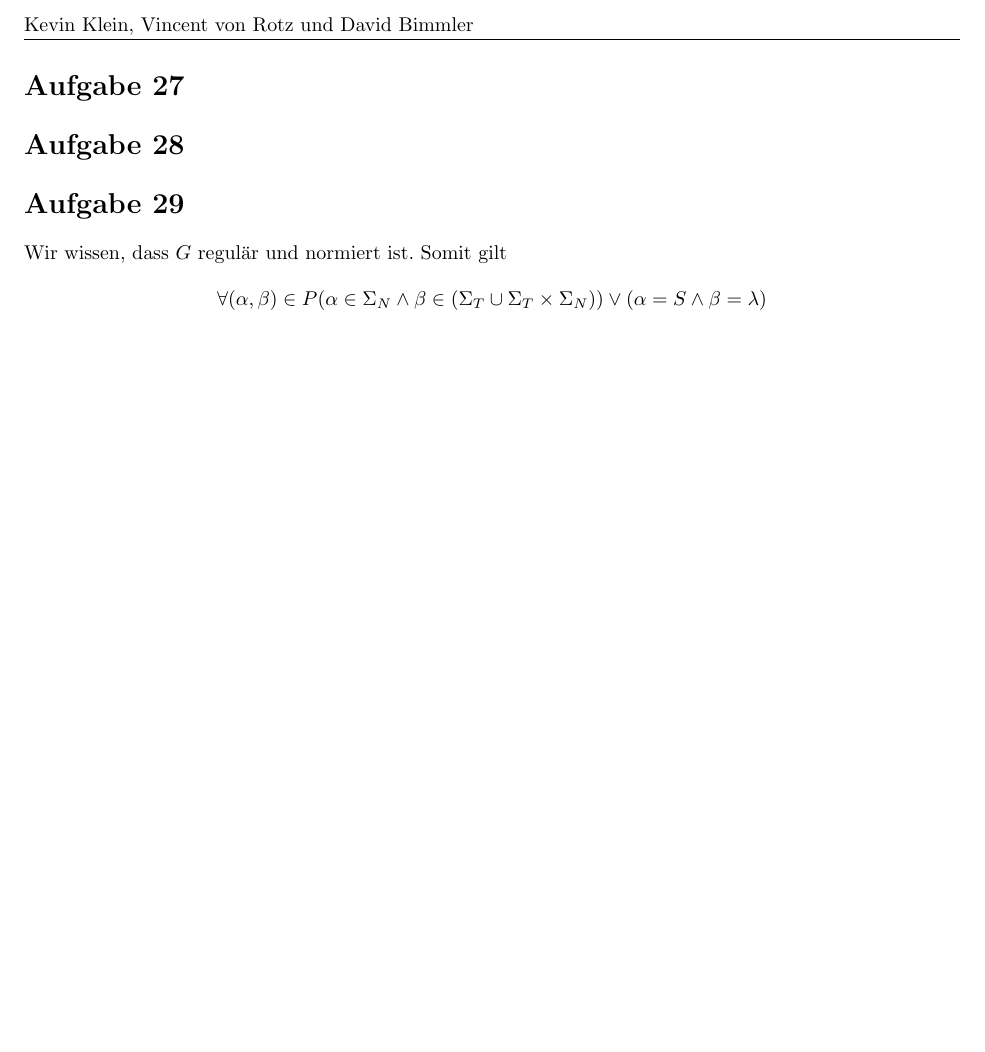
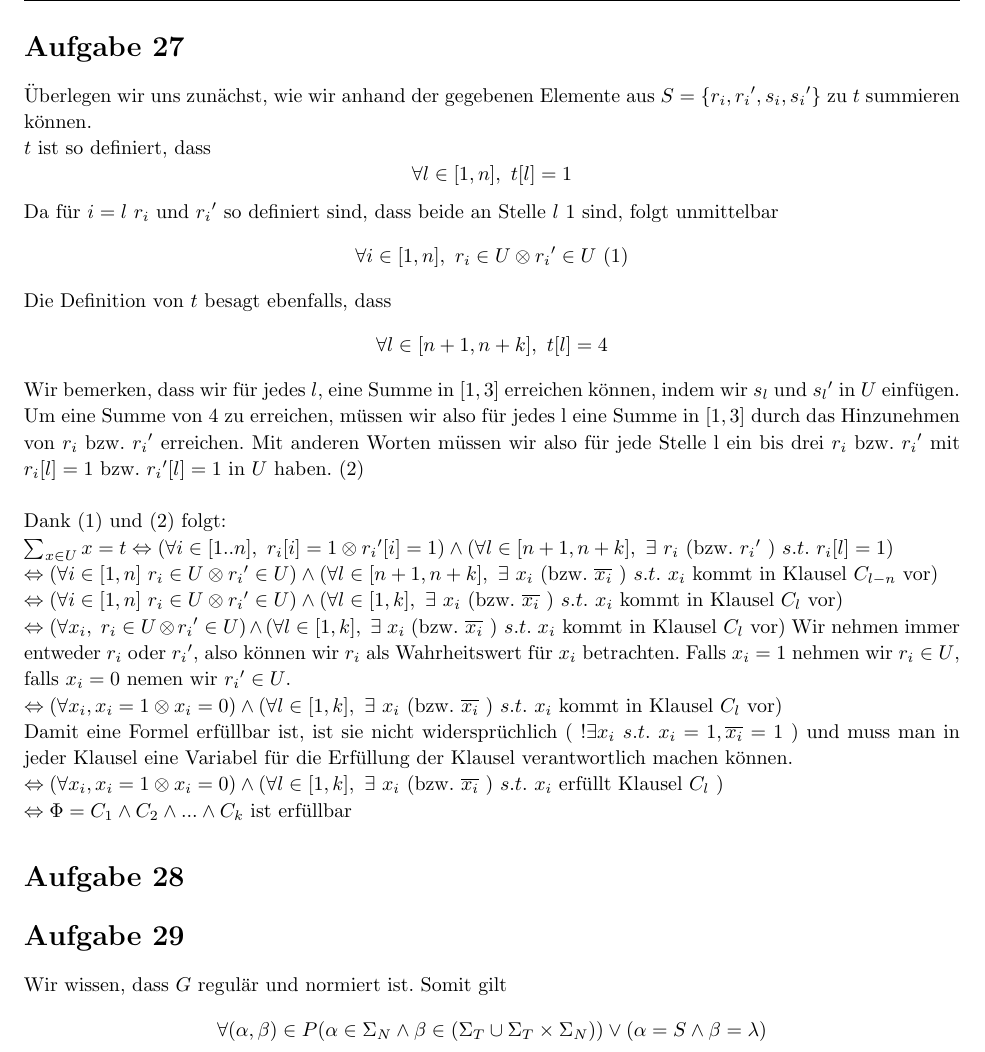
Before and after one commit to bimmlerd/ThInfExercises, a LaTeX document (Sol9/Sol9.tex): part of page 2 of 2 before the commit and part of page 2 of 3 after it, cut at the place of the change, the shorter picture padded with empty space. Compiled offline with pdfLaTeX.

Commit message:
added 27

```diff
--- a/Sol9/Sol9.tex
+++ b/Sol9/Sol9.tex
@@ -223,7 +223,30 @@
 %----------------------------------------------------------------------------------------
 
 \begin{homeworkProblem}
+Überlegen wir uns zunächst, wie wir anhand der gegebenen Elemente aus \( S = \{ r_i, {r_i}', s_i, {s_i}' \} \) zu $t$ summieren können. \\
+$t$ ist so definiert, dass
+\[ \forall l \in [1,n],\ t[l] = 1 \]
+Da für $i=l$ $r_i$ und ${r_i}'$ so definiert sind, dass beide an Stelle $l$ 1 sind, folgt unmittelbar
+\[ \forall i \in [1,n],\ r_i \in U \otimes {r_i}' \in U  \text{ (1)}\]
+Die Definition von $t$ besagt ebenfalls, dass
+\[\forall l \in [n+1, n+k],\ t[l]=4 \]
+Wir bemerken, dass wir für jedes $l$, eine Summe in $[1,3]$ erreichen können, indem wir $s_l$ und ${s_l}'$ in $U$ einfügen. Um eine Summe von 4 zu erreichen, müssen wir also für jedes l eine Summe in $[1,3]$ durch das Hinzunehmen von $r_i$ bzw. ${r_i}'$ erreichen. Mit anderen Worten müssen wir also für jede Stelle l ein bis drei $r_i$ bzw. ${r_i}'$ mit $r_i[l] = 1$ bzw. ${r_i}'[l] = 1$ in $U$ haben. (2)\\
 
+%anderer Ansatz
+%\( \Phi = C_1 \wedge C_2 \wedge ... \wedge C_k \text{ ist erfüllbar } \Leftrightarrow \forall l \in [1,k]\  \exists x_i %\text{ mit } x_i = 1 \text{ wobei nicht } x_i = 1\ \wedge\ x_i = 0 \text{ gleichzeitig gelten kann} \)
+%anderer Ansatz Ende
+
+Dank (1) und (2) folgt: \\
+\( \sum_{x \in U} x = t \Leftrightarrow ( \forall i \in [1..n],\ r_i[i] = 1 \otimes {r_i}'[i] = 1 ) \wedge (\forall l \in [n+1,n+k],\ \exists\ r_i\ \text{(bzw. ${r_i}'$ ) } s.t.\ r_i[l] = 1) \) \\
+\( \Leftrightarrow  (\forall i \in [1,n]\ r_i \in U \otimes {r_i}' \in U) \wedge (\forall l \in [n+1,n+k],\ \exists\ x_i\ \text{(bzw. $\overline{x_i}$ ) } s.t.\ x_i \text{ kommt in Klausel $C_{l-n}$ vor}) \) \\
+\( \Leftrightarrow  (\forall i \in [1,n]\ r_i \in U \otimes {r_i}' \in U) \wedge (\forall l \in [1,k],\ \exists\ x_i\ \text{(bzw. $\overline{x_i}$ ) } s.t.\ x_i \text{ kommt in Klausel $C_{l}$ vor}) \) \\
+\( \Leftrightarrow  (\forall x_i,\ r_i \in U \otimes {r_i}' \in U) \wedge (\forall l \in [1,k],\ \exists\ x_i\ \text{(bzw. $\overline{x_i}$ ) } s.t.\ x_i \text{ kommt in Klausel $C_{l}$ vor}) \)
+Wir nehmen immer entweder $r_i$ oder ${r_i}'$, also können wir $r_i$ als Wahrheitswert für $x_i$ betrachten. Falls $x_i = 1$ nehmen wir $r_i \in U$, falls $x_i = 0$ nemen wir ${r_i}' \in U$. \\
+\( \Leftrightarrow (\forall x_i, x_i = 1 \otimes x_i = 0 ) \wedge (\forall l \in [1,k],\ \exists\ x_i\ \text{(bzw. $\overline{x_i}$ ) } s.t.\ x_i \text{ kommt in Klausel $C_{l}$ vor}) \) \\
+Damit eine Formel erfüllbar ist, ist sie nicht widersprüchlich ( \(  !\exists x_i\ s.t.\ x_i = 1, \overline{x_i} = 1 \) ) und muss man in jeder Klausel eine Variabel für die Erfüllung der Klausel verantwortlich machen können.  \\
+% Nicht sicher ob klar dass \exists x_i in C_l \implies man kann \x_i verantworrlich machen, glaub aber schon weil man die i's ja theoretisch beliebig setzen kann
+\( \Leftrightarrow (\forall x_i, x_i = 1 \otimes x_i = 0 ) \wedge (\forall l \in [1,k],\ \exists\ x_i\ \text{(bzw. $\overline{x_i}$ ) } s.t.\ x_i \text{ erfüllt Klausel $C_{l}$ }) \) \\
+\( \Leftrightarrow  \Phi = C_1 \wedge C_2 \wedge ... \wedge C_k \text{ ist erfüllbar } \)
 \end{homeworkProblem}
 %----------------------------------------------------------------------------------------
 %	PROBLEM 28
```
